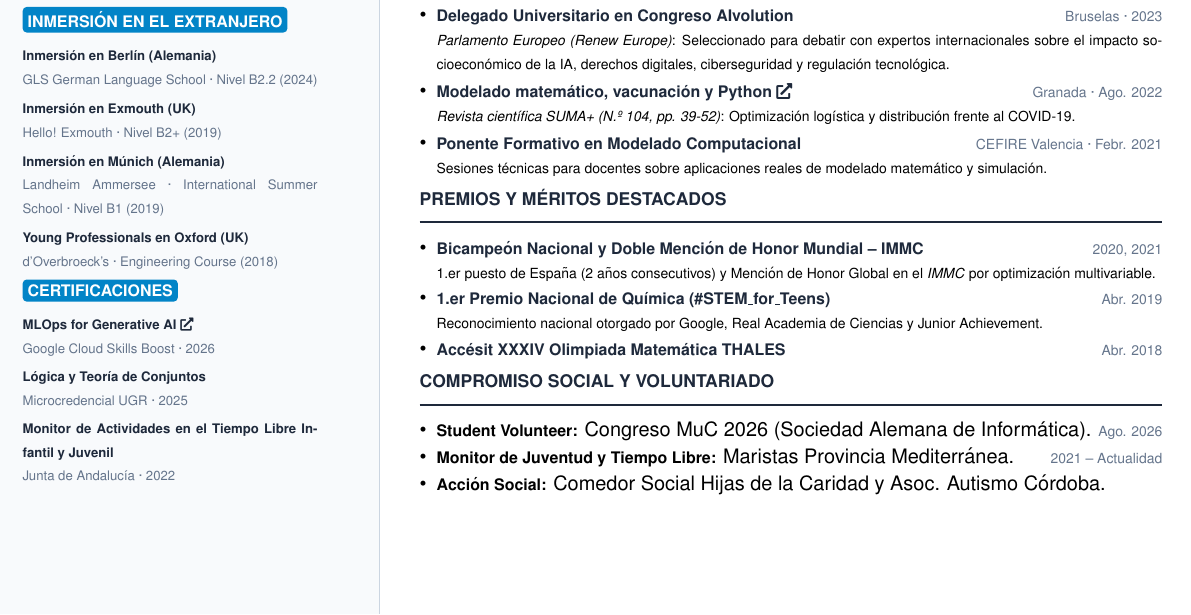
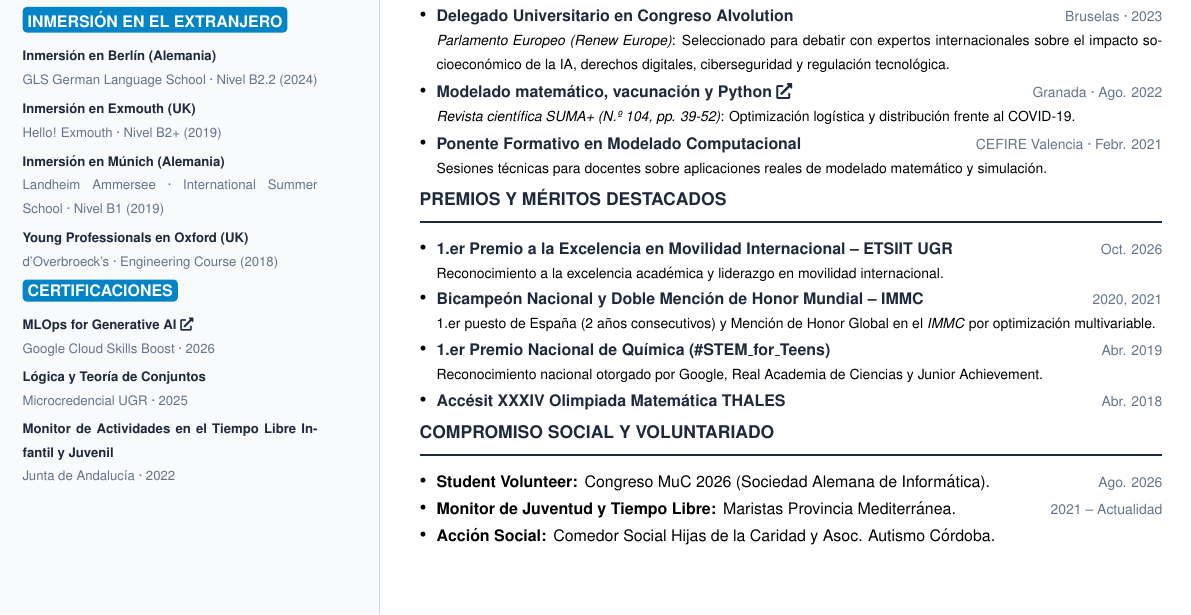
Before and after one commit to arturo-olvrs/cv, a LaTeX CV (CV.tex): part of the page, cut so that both start at the same text. Compiled offline with pdfLaTeX.

Commit message:
Premio ETSIIT

```diff
--- a/CV.tex
+++ b/CV.tex
@@ -148,6 +148,8 @@
     \maintitle{PREMIOS Y MÉRITOS DESTACADOS}
 
     \begin{itemize}[leftmargin=*, nosep, topsep=1pt, itemsep=1.5pt]
+        \item \textbf{\color{darktext}\footnotesize 1.er Premio a la Excelencia en Movilidad Internacional -- ETSIIT UGR} \hfill {\scriptsize\color{lightgray} Oct. 2026}\\
+        {\scriptsize Reconocimiento a la excelencia académica y liderazgo en movilidad internacional.}
         \item \textbf{\color{darktext}\footnotesize Bicampeón Nacional y Doble Mención de Honor Mundial -- IMMC} \hfill {\scriptsize\color{lightgray} 2020, 2021}\\
         {\scriptsize 1.er puesto de España (2 años consecutivos) y Mención de Honor Global en el \textit{IMMC} por optimización multivariable.}
         \item \textbf{\color{darktext}\footnotesize 1.er Premio Nacional de Química (\#STEM\_for\_Teens)} \hfill {\scriptsize\color{lightgray} Abr. 2019}\\
@@ -158,9 +160,9 @@
     \maintitle{COMPROMISO SOCIAL Y VOLUNTARIADO}
 
     \begin{itemize}[leftmargin=*, nosep, topsep=1pt, itemsep=1.5pt]
-        \item \textbf{\footnotesize Student Volunteer:} Congreso MuC 2026 (Sociedad Alemana de Informática). \hfill {\scriptsize\color{lightgray} Ago. 2026}
-        \item \textbf{\footnotesize Monitor de Juventud y Tiempo Libre:} Maristas Provincia Mediterránea. \hfill {\scriptsize\color{lightgray} 2021 -- Actualidad}
-        \item \textbf{\footnotesize Acción Social:} Comedor Social Hijas de la Caridad y Asoc. Autismo Córdoba.
+        \item \textbf{\footnotesize Student Volunteer:} {\footnotesize Congreso MuC 2026 (Sociedad Alemana de Informática). \hfill {\scriptsize\color{lightgray} Ago. 2026}}
+        \item \textbf{\footnotesize Monitor de Juventud y Tiempo Libre:} {\footnotesize Maristas Provincia Mediterránea. \hfill {\scriptsize\color{lightgray} 2021 -- Actualidad}}
+        \item \textbf{\footnotesize Acción Social:} {\footnotesize Comedor Social Hijas de la Caridad y Asoc. Autismo Córdoba.}
     \end{itemize}
 
 \end{minipage}
```
Also changed, not shown: CV_en.tex (+5 -3 lines), CV.pdf, CV_en.pdf.
